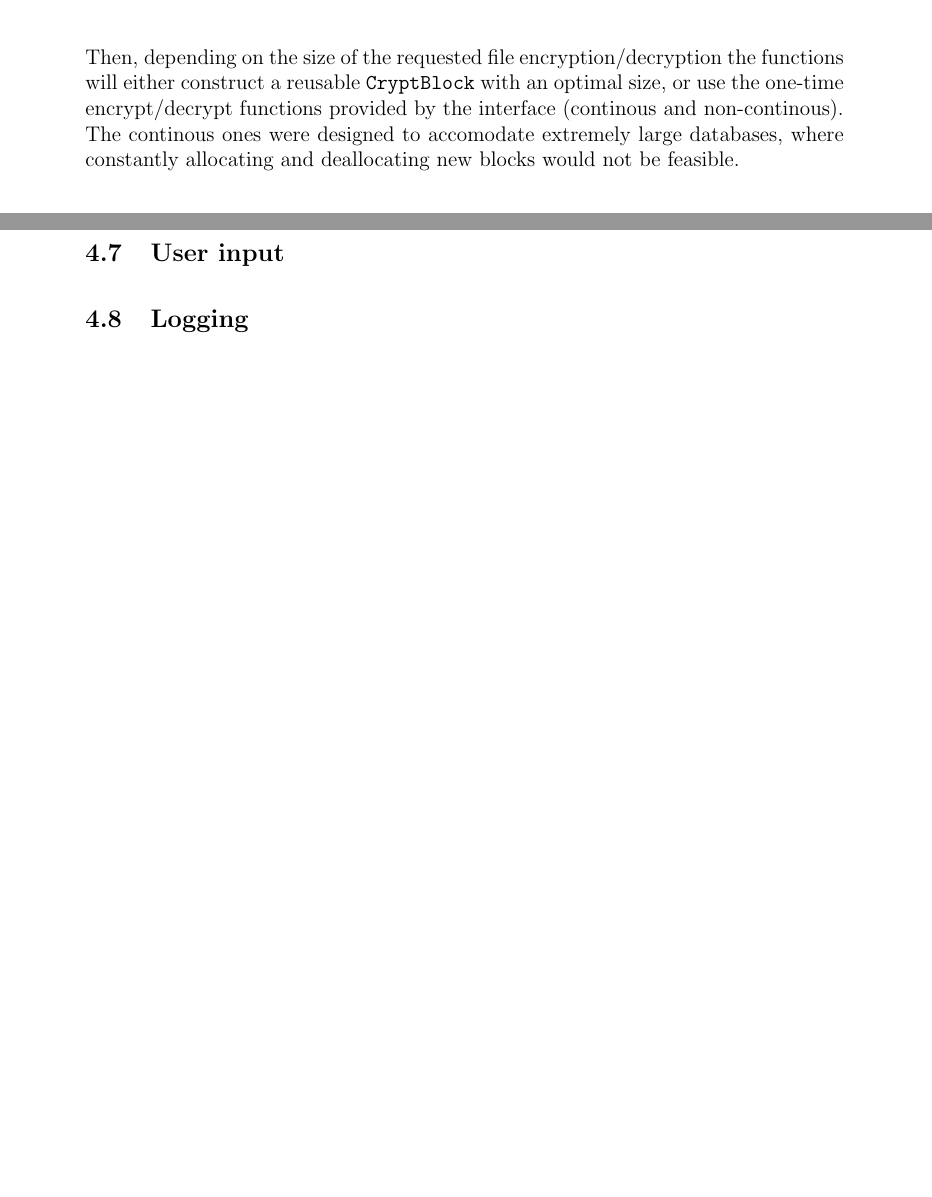
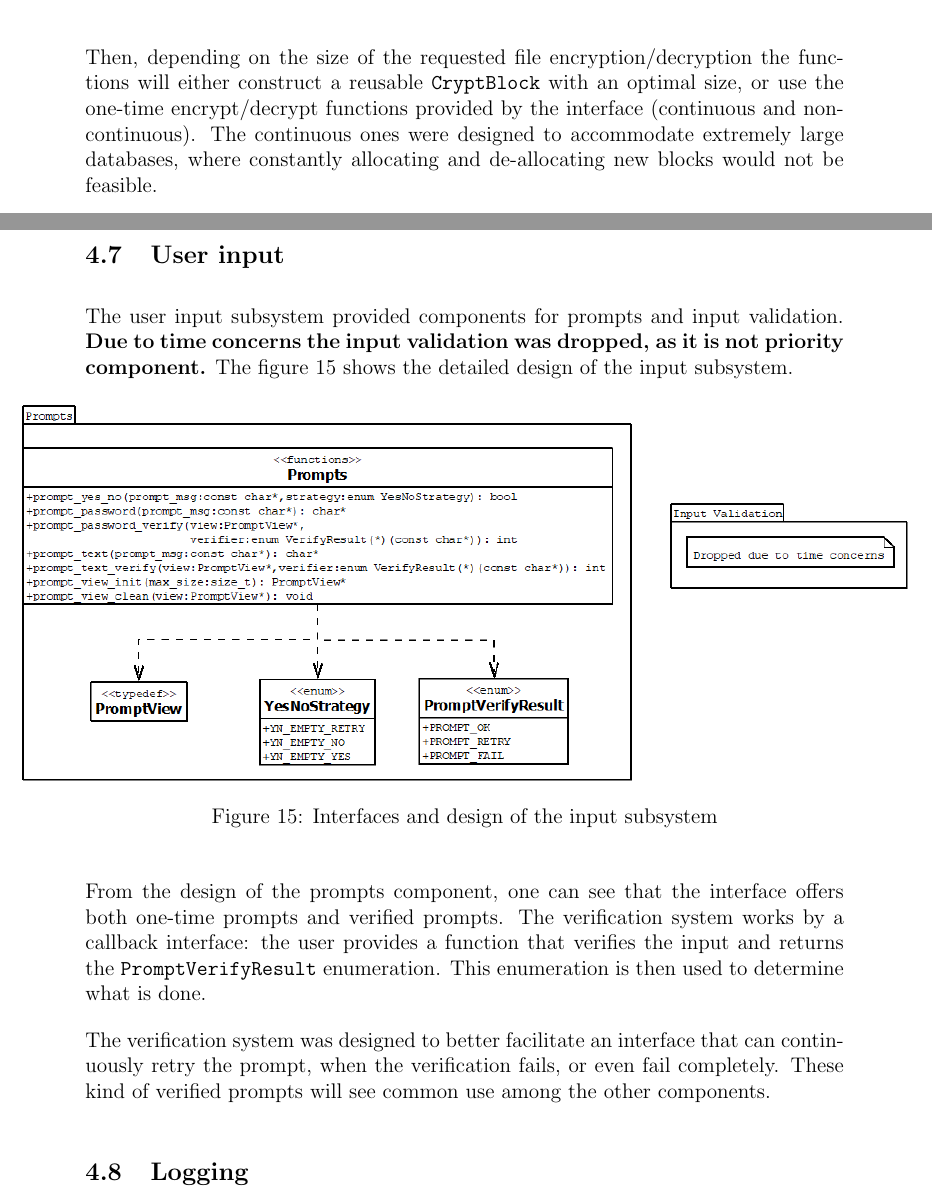
Before and after one commit to gitranes/pman, a LaTeX document (docs/design/pman_design.tex, which reads docs/design/sections/detailed_design.tex): two parts of pages 14 and 15 of 15 before the commit and two parts of pages 14 and 16 of 16 after it, joined at a grey line, cut so that both start at the same text, the shorter picture padded with empty space. Compiled offline with pdfLaTeX.

Commit message:
More design and changed CLI:   - Detailed design for options and input subsystems   - Changed a lot of arguments to options in the CLI

```diff
--- a/docs/design/sections/detailed_design.tex
+++ b/docs/design/sections/detailed_design.tex
@@ -39,9 +39,9 @@ initialization vector, and the requested algorithm.
 Then, depending on the size of the requested file encryption/decryption
 the functions will either construct a reusable \texttt{CryptBlock} with an
 optimal size, or use the one-time encrypt/decrypt functions provided by the
-interface (continous and non-continous). The continous ones were designed
-to accomodate extremely large databases, where constantly allocating and
-deallocating new blocks would not be feasible.
+interface (continuous and non-continuous). The continuous ones were designed
+to accommodate extremely large databases, where constantly allocating and
+de-allocating new blocks would not be feasible.
 
 \subsection{Database handling}
 \subsection{Hashing}
@@ -68 +85,24 @@ use the one-time hashing provided with function \texttt{hash\_bytes}.
+The user input subsystem provided components for prompts and input validation.
+\textbf{Due to time concerns the input validation was dropped, as it is not
+priority component.} The figure \ref{dia:prompts_design} shows the detailed
+design of the input subsystem.
+
+\begin{figure}[H]
+    \centering
+    \centerline{\includegraphics[scale=0.5]{\detaileduml/user_input/input}}
+    \caption{Interfaces and design of the input subsystem}
+    \label{dia:prompts_design}
+\end{figure}
+
+From the design of the prompts component, one can see that the interface offers
+both one-time prompts and verified prompts. The verification system works by
+a callback interface: the user provides a function that verifies the input and
+returns the \texttt{PromptVerifyResult} enumeration. This enumeration is then
+used to determine what is done.
+
+The verification system was designed to better facilitate an interface that
+can continuously retry the prompt, when the verification fails, or even fail
+completely. These kind of verified prompts will see common use among the other
+components.
+
 \subsection{Logging}
```
Also changed, not shown: docs/pman_cli_man.md (+5 -5 lines), docs/design/pman_design.pdf, docs/uml/detailed_design/options/options.png (added), docs/uml/detailed_design/user_input/input.png (added), docs/design/sections/detailed_design.tex (23 more changed lines), 2 other files.
